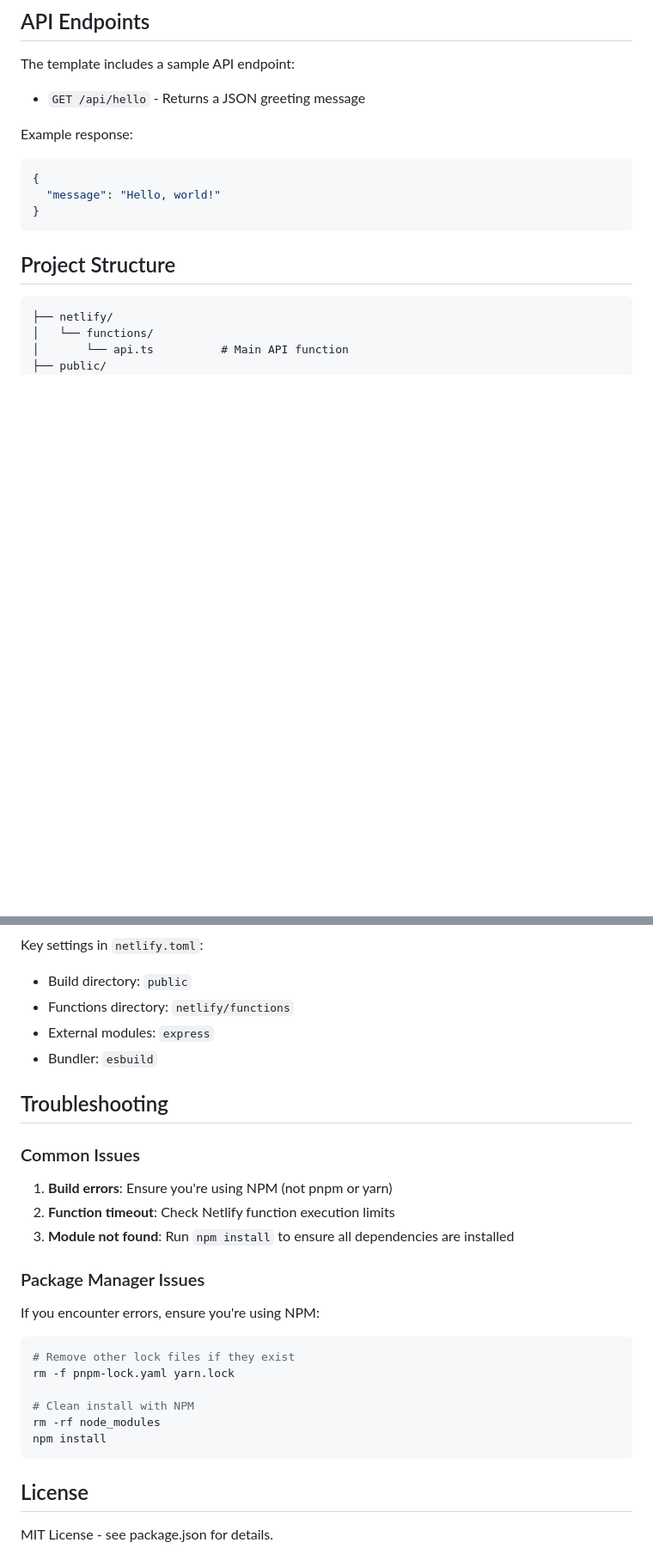
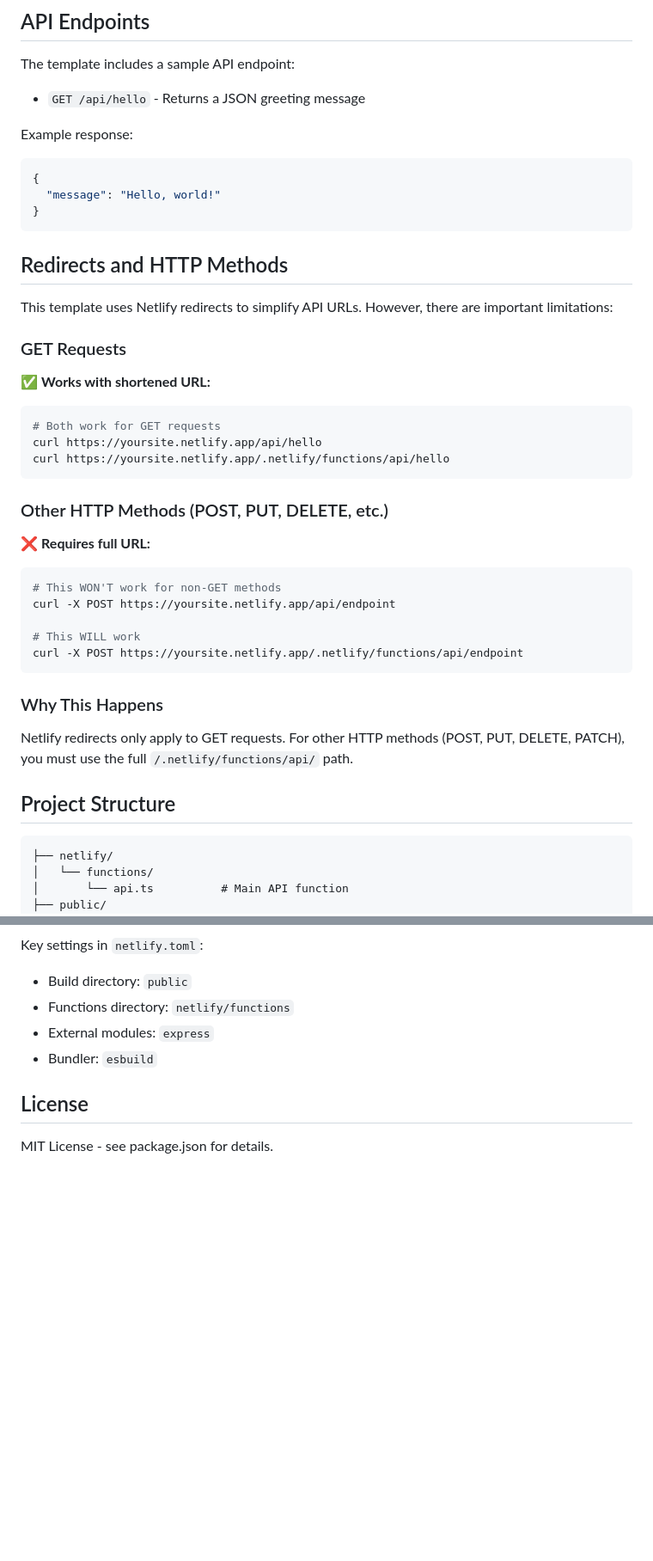
Before and after one commit to argf013/express-ts-netlify-template, a Markdown page: README.md, 2 parts joined by grey strips. Shown at 86% size. GitHub-like rendering; blank space fills up the shorter version.

````diff
--- a/README.md
+++ b/README.md
@@ -65,6 +65,36 @@ Example response:
   "message": "Hello, world!"
 }
 ```
+
+## Redirects and HTTP Methods
+
+This template uses Netlify redirects to simplify API URLs. However, there are important limitations:
+
+### GET Requests
+
+✅ **Works with shortened URL:**
+
+```bash
+# Both work for GET requests
+curl https://yoursite.netlify.app/api/hello
+curl https://yoursite.netlify.app/.netlify/functions/api/hello
+```
+
+### Other HTTP Methods (POST, PUT, DELETE, etc.)
+
+❌ **Requires full URL:**
+
+```bash
+# This WON'T work for non-GET methods
+curl -X POST https://yoursite.netlify.app/api/endpoint
+
+# This WILL work
+curl -X POST https://yoursite.netlify.app/.netlify/functions/api/endpoint
+```
+
+### Why This Happens
+
+Netlify redirects only apply to GET requests. For other HTTP methods (POST, PUT, DELETE, PATCH), you must use the full `/.netlify/functions/api/` path.
 
 ## Project Structure
 
@@ -139,27 +169,6 @@ Key settings in `netlify.toml`:
 - External modules: `express`
 - Bundler: `esbuild`
 
-## Troubleshooting
-
-### Common Issues
-
-1. **Build errors**: Ensure you're using NPM (not pnpm or yarn)
-2. **Function timeout**: Check Netlify function execution limits
-3. **Module not found**: Run `npm install` to ensure all dependencies are installed
-
-### Package Manager Issues
-
-If you encounter errors, ensure you're using NPM:
-
-```bash
-# Remove other lock files if they exist
-rm -f pnpm-lock.yaml yarn.lock
-
-# Clean install with NPM
-rm -rf node_modules
-npm install
-```
-
 ## License
 
 MIT License - see package.json for details.
````
